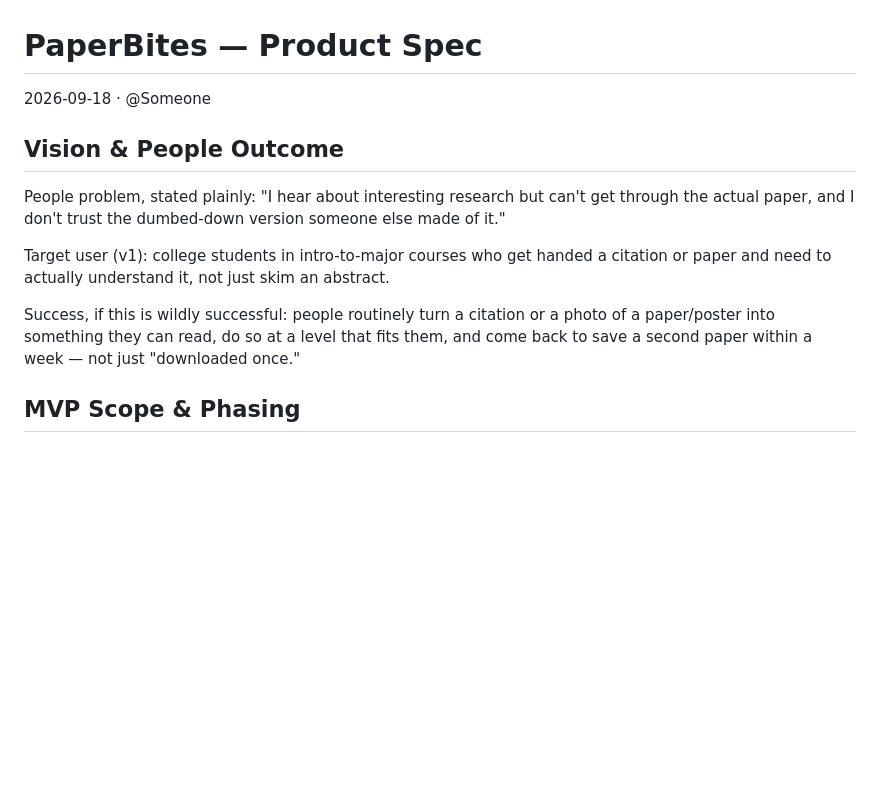
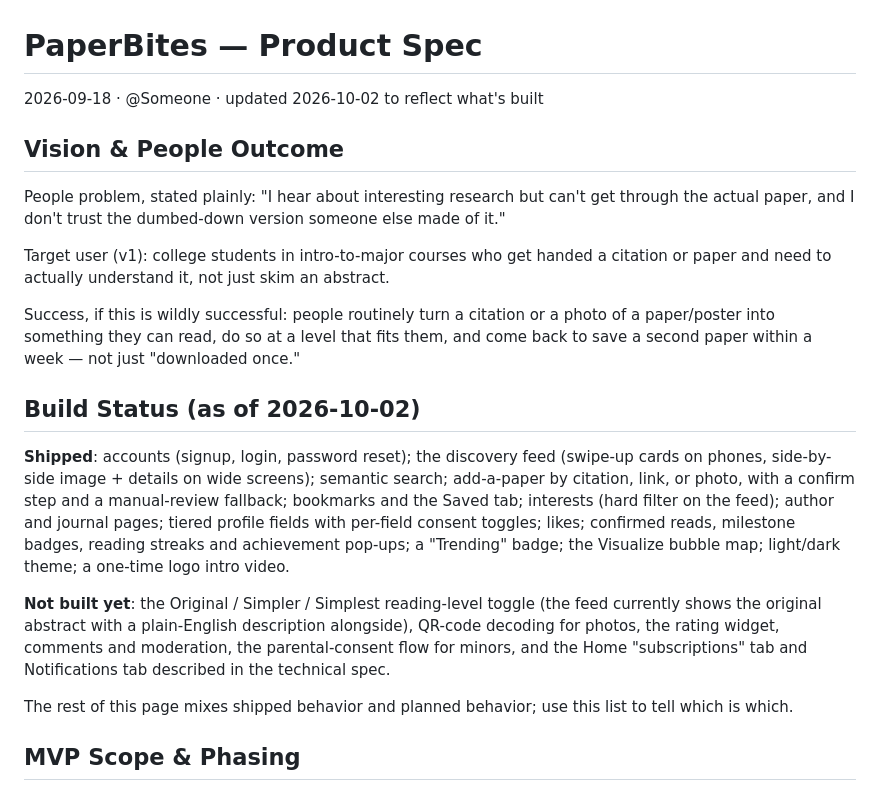
Before and after one commit to rimshaTest/PaperBites, a Markdown page: docs/PRODUCT_SPEC.md, the part around one of its changes. Drawn GitHub-style; blank space fills up the shorter version.

```diff
--- a/docs/PRODUCT_SPEC.md
+++ b/docs/PRODUCT_SPEC.md
@@ -1,6 +1,6 @@
 # PaperBites — Product Spec
 
-2026-09-18 · @Someone
+2026-09-18 · @Someone · updated 2026-10-02 to reflect what's built
 
 ## Vision & People Outcome
 
@@ -9,6 +9,14 @@ People problem, stated plainly: "I hear about interesting research but can't get
 Target user (v1): college students in intro-to-major courses who get handed a citation or paper and need to actually understand it, not just skim an abstract.
 
 Success, if this is wildly successful: people routinely turn a citation or a photo of a paper/poster into something they can read, do so at a level that fits them, and come back to save a second paper within a week — not just "downloaded once."
+
+## Build Status (as of 2026-10-02)
+
+**Shipped**: accounts (signup, login, password reset); the discovery feed (swipe-up cards on phones, side-by-side image + details on wide screens); semantic search; add-a-paper by citation, link, or photo, with a confirm step and a manual-review fallback; bookmarks and the Saved tab; interests (hard filter on the feed); author and journal pages; tiered profile fields with per-field consent toggles; likes; confirmed reads, milestone badges, reading streaks and achievement pop-ups; a "Trending" badge; the Visualize bubble map; light/dark theme; a one-time logo intro video.
+
+**Not built yet**: the Original / Simpler / Simplest reading-level toggle (the feed currently shows the original abstract with a plain-English description alongside), QR-code decoding for photos, the rating widget, comments and moderation, the parental-consent flow for minors, and the Home "subscriptions" tab and Notifications tab described in the technical spec.
+
+The rest of this page mixes shipped behavior and planned behavior; use this list to tell which is which.
 
 ## MVP Scope & Phasing
 
```
Also changed, not shown: other parts of docs/PRODUCT_SPEC.md (+23 -0 lines), docs/TECHNICAL_SPEC.md (+33 -56 lines).
